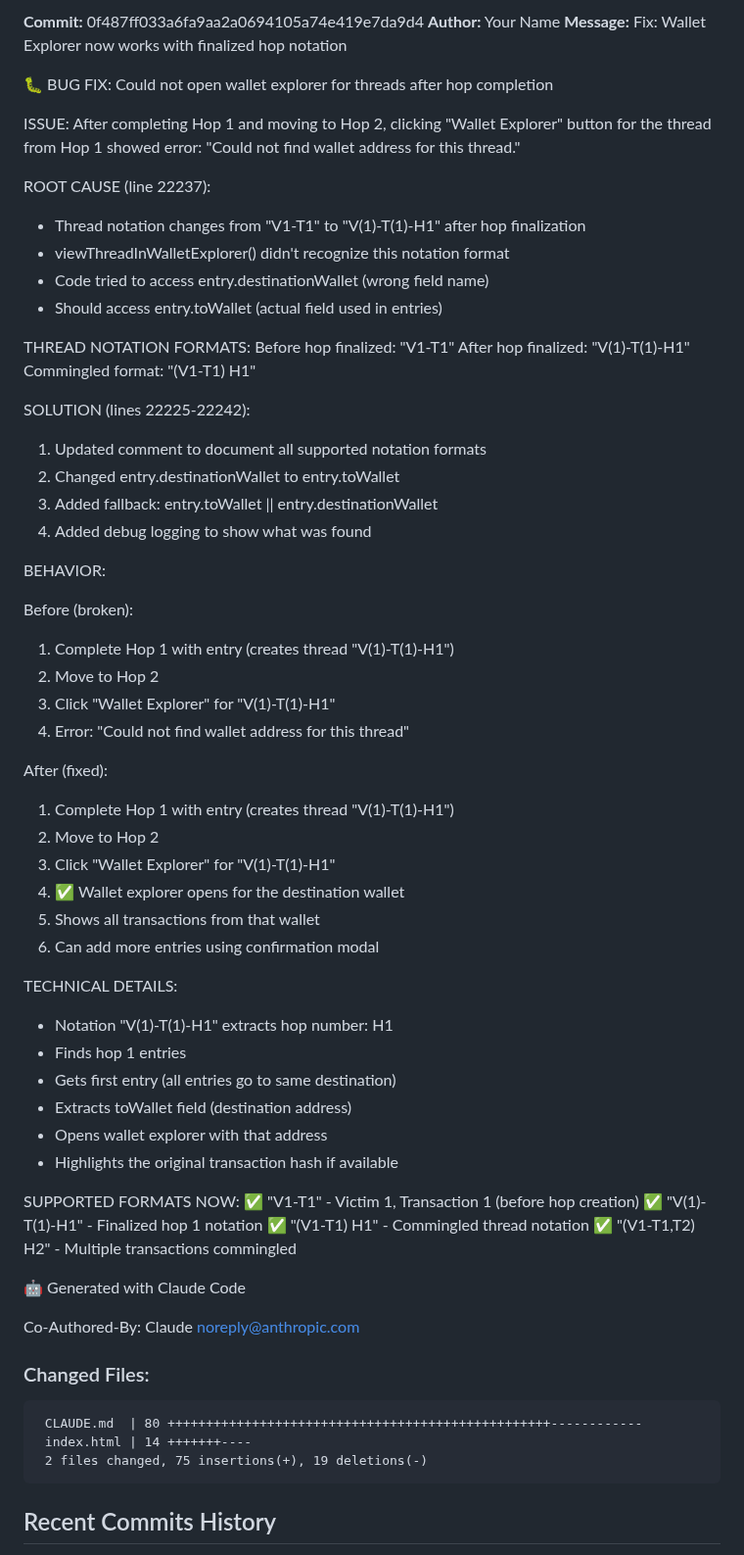
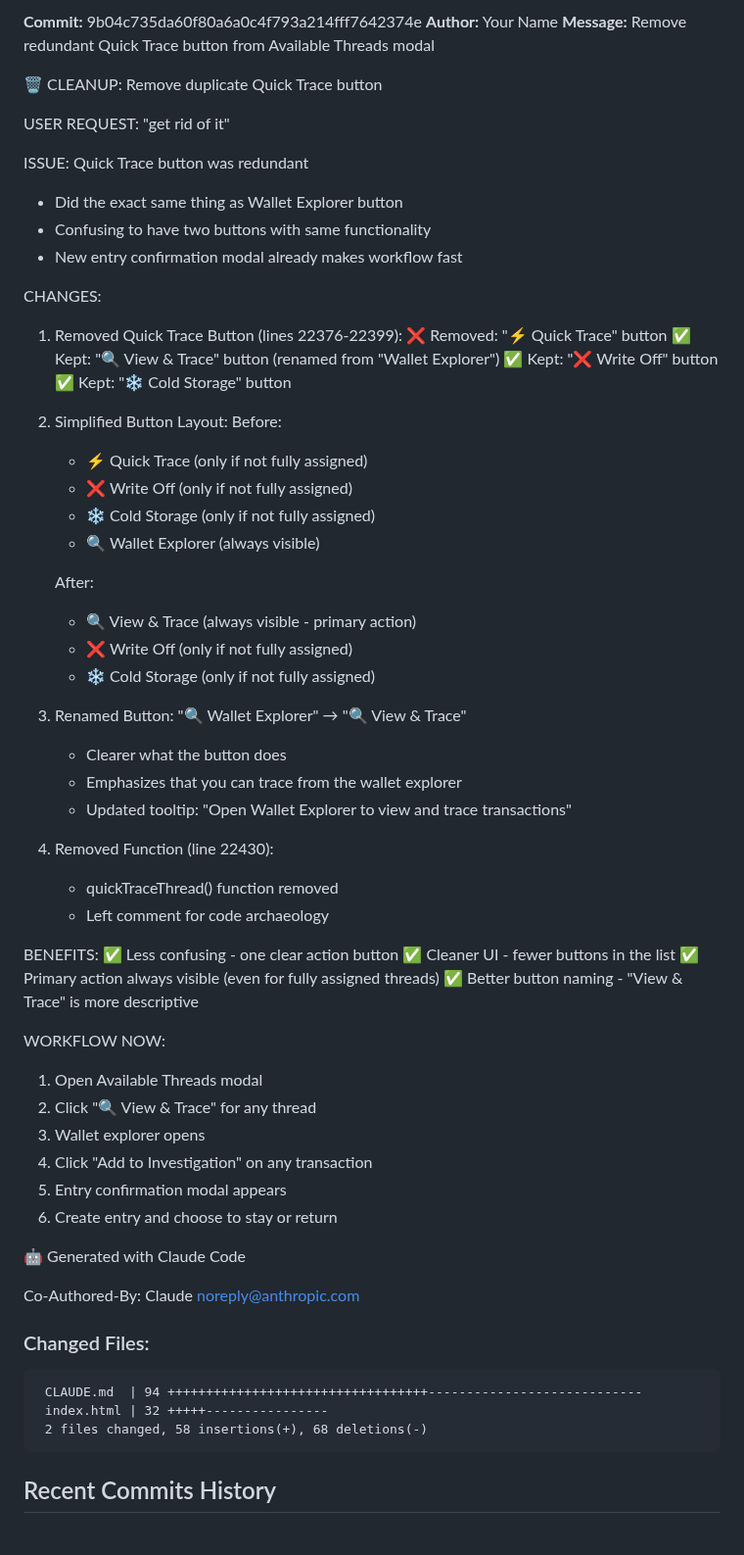
Before and after one commit to JGooseK41/batsTool, a Markdown page: CLAUDE.md, the part around one of its changes. Shown at 98% size. Drawn GitHub-style.

Commit message:
Auto-sync CLAUDE.md

````diff
--- a/CLAUDE.md
+++ b/CLAUDE.md
@@ -7,60 +7,60 @@ B.A.T.S. (Block Audit Tracing Standard) is a blockchain investigation tool for t
 
-**Commit:** 0f487ff033a6fa9aa2a0694105a74e419e7da9d4
+**Commit:** 9b04c735da60f80a6a0c4f793a214fff7642374e
 **Author:** Your Name
-**Message:** Fix: Wallet Explorer now works with finalized hop notation
+**Message:** Remove redundant Quick Trace button from Available Threads modal
 
-🐛 BUG FIX: Could not open wallet explorer for threads after hop completion
+🗑️ CLEANUP: Remove duplicate Quick Trace button
 
-ISSUE: After completing Hop 1 and moving to Hop 2, clicking "Wallet Explorer"
-button for the thread from Hop 1 showed error:
-"Could not find wallet address for this thread."
+USER REQUEST: "get rid of it"
 
-ROOT CAUSE (line 22237):
-- Thread notation changes from "V1-T1" to "V(1)-T(1)-H1" after hop finalization
-- viewThreadInWalletExplorer() didn't recognize this notation format
-- Code tried to access entry.destinationWallet (wrong field name)
-- Should access entry.toWallet (actual field used in entries)
+ISSUE: Quick Trace button was redundant
+- Did the exact same thing as Wallet Explorer button
+- Confusing to have two buttons with same functionality
+- New entry confirmation modal already makes workflow fast
 
-THREAD NOTATION FORMATS:
-Before hop finalized: "V1-T1"
-After hop finalized:  "V(1)-T(1)-H1"
-Commingled format:    "(V1-T1) H1"
+CHANGES:
 
-SOLUTION (lines 22225-22242):
-1. Updated comment to document all supported notation formats
-2. Changed entry.destinationWallet to entry.toWallet
-3. Added fallback: entry.toWallet || entry.destinationWallet
-4. Added debug logging to show what was found
+1. Removed Quick Trace Button (lines 22376-22399):
+   ❌ Removed: "⚡ Quick Trace" button
+   ✅ Kept: "🔍 View & Trace" button (renamed from "Wallet Explorer")
+   ✅ Kept: "❌ Write Off" button
+   ✅ Kept: "❄️ Cold Storage" button
 
-BEHAVIOR:
+2. Simplified Button Layout:
+   Before:
+   - ⚡ Quick Trace (only if not fully assigned)
+   - ❌ Write Off (only if not fully assigned)
+   - ❄️ Cold Storage (only if not fully assigned)
+   - 🔍 Wallet Explorer (always visible)
 
-Before (broken):
-1. Complete Hop 1 with entry (creates thread "V(1)-T(1)-H1")
-2. Move to Hop 2
-3. Click "Wallet Explorer" for "V(1)-T(1)-H1"
-4. Error: "Could not find wallet address for this thread"
+   After:
+   - 🔍 View & Trace (always visible - primary action)
+   - ❌ Write Off (only if not fully assigned)
+   - ❄️ Cold Storage (only if not fully assigned)
 
-After (fixed):
-1. Complete Hop 1 with entry (creates thread "V(1)-T(1)-H1")
-2. Move to Hop 2
-3. Click "Wallet Explorer" for "V(1)-T(1)-H1"
-4. ✅ Wallet explorer opens for the destination wallet
-5. Shows all transactions from that wallet
-6. Can add more entries using confirmation modal
+3. Renamed Button:
+   "🔍 Wallet Explorer" → "🔍 View & Trace"
+   - Clearer what the button does
+   - Emphasizes that you can trace from the wallet explorer
+   - Updated tooltip: "Open Wallet Explorer to view and trace transactions"
 
-TECHNICAL DETAILS:
-- Notation "V(1)-T(1)-H1" extracts hop number: H1
-- Finds hop 1 entries
-- Gets first entry (all entries go to same destination)
-- Extracts toWallet field (destination address)
-- Opens wallet explorer with that address
-- Highlights the original transaction hash if available
+4. Removed Function (line 22430):
+   - quickTraceThread() function removed
+   - Left comment for code archaeology
 
-SUPPORTED FORMATS NOW:
-✅ "V1-T1" - Victim 1, Transaction 1 (before hop creation)
-✅ "V(1)-T(1)-H1" - Finalized hop 1 notation
-✅ "(V1-T1) H1" - Commingled thread notation
-✅ "(V1-T1,T2) H2" - Multiple transactions commingled
+BENEFITS:
+✅ Less confusing - one clear action button
+✅ Cleaner UI - fewer buttons in the list
+✅ Primary action always visible (even for fully assigned threads)
+✅ Better button naming - "View & Trace" is more descriptive
+
+WORKFLOW NOW:
+1. Open Available Threads modal
+2. Click "🔍 View & Trace" for any thread
+3. Wallet explorer opens
+4. Click "Add to Investigation" on any transaction
+5. Entry confirmation modal appears
+6. Create entry and choose to stay or return
 
 🤖 Generated with Claude Code
 
@@ -68,9 +68,9 @@ Co-Authored-By: Claude <noreply@anthropic.com>
 
 ### Changed Files:
 ```
- CLAUDE.md  | 80 ++++++++++++++++++++++++++++++++++++++++++++++++++------------
- index.html | 14 +++++++----
- 2 files changed, 75 insertions(+), 19 deletions(-)
+ CLAUDE.md  | 94 ++++++++++++++++++++++++++++++++++----------------------------
+ index.html | 32 +++++----------------
+ 2 files changed, 58 insertions(+), 68 deletions(-)
 ```
 
 ## Recent Commits History
````
Also changed, not shown: other parts of CLAUDE.md (+11 -11 lines).
